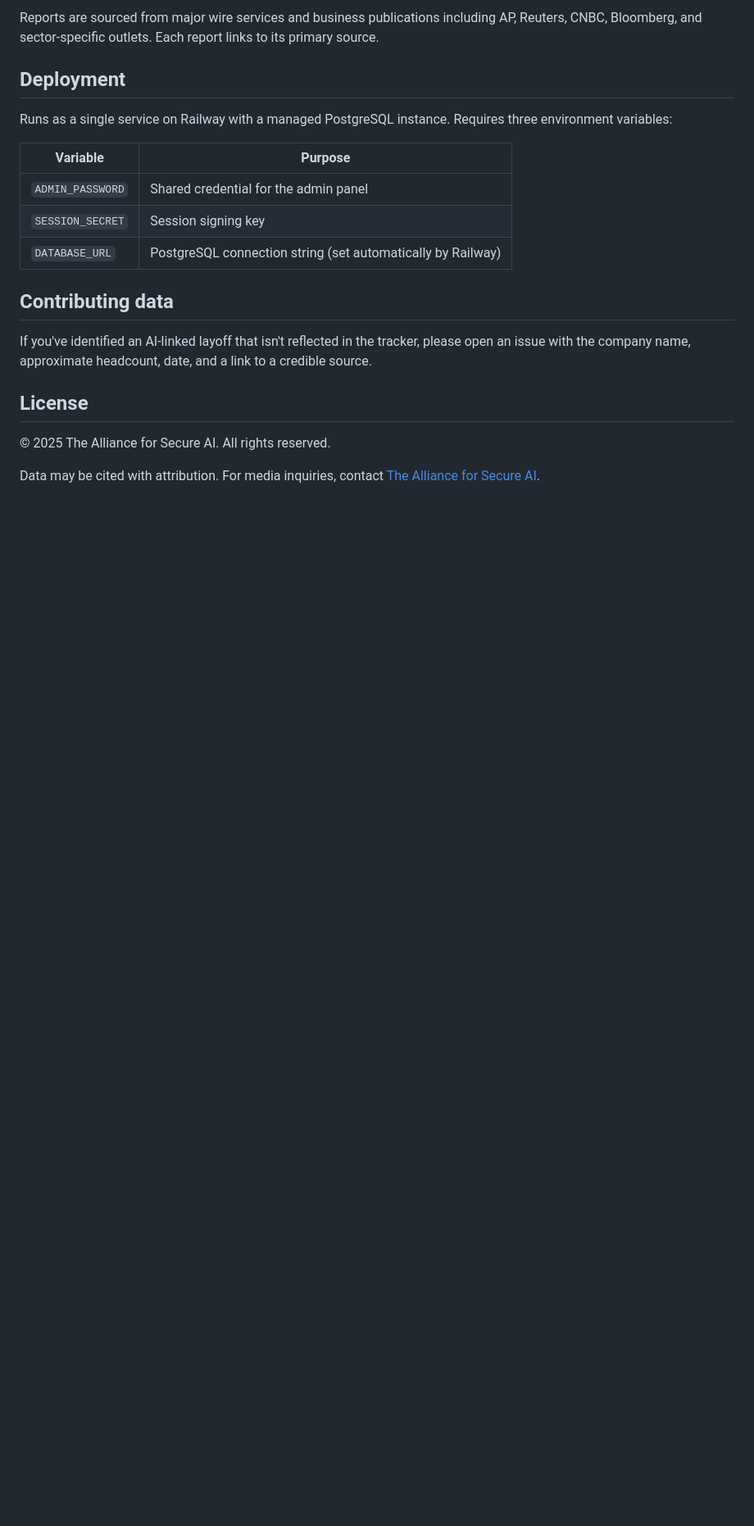
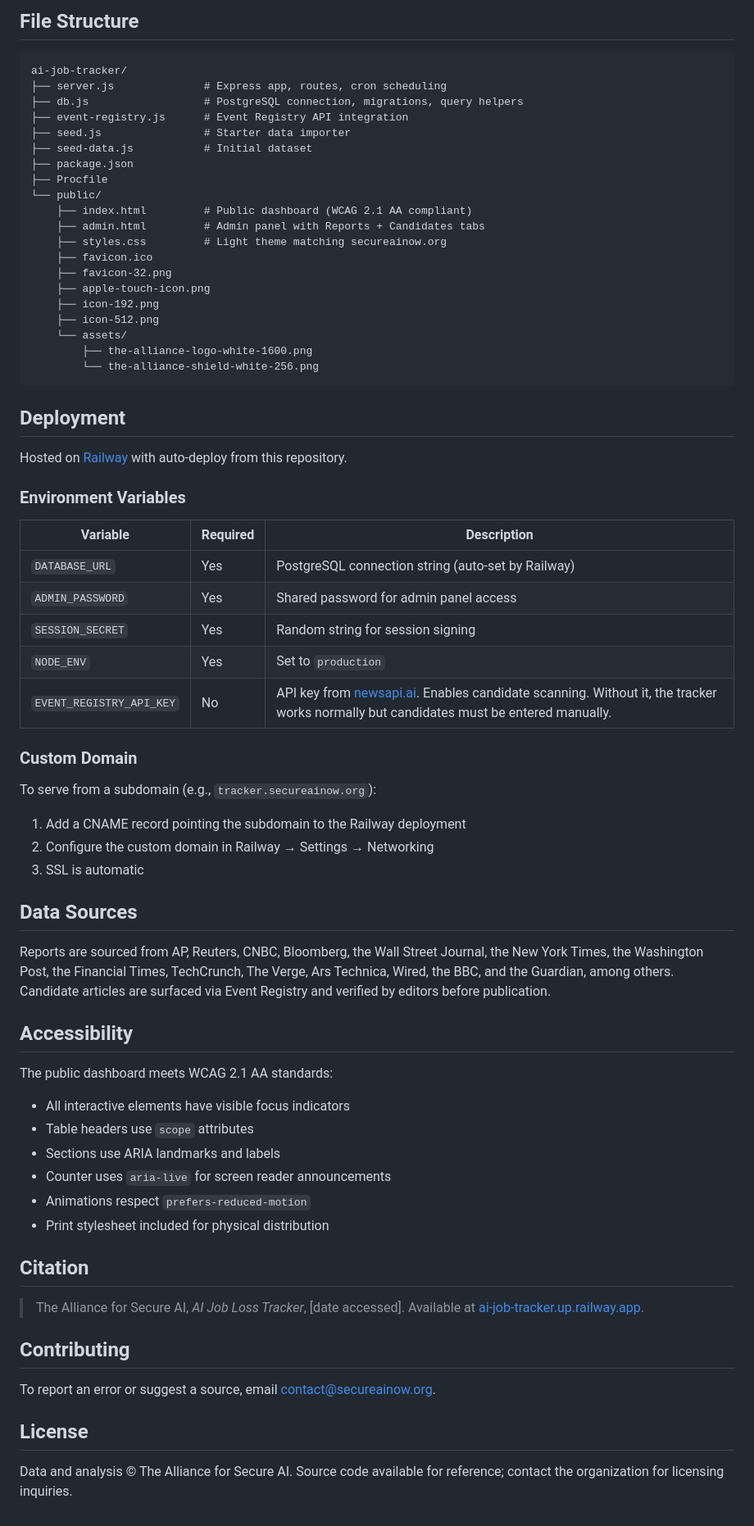
Before and after one commit to anang-secureai/ai-job-tracker, a Markdown page: README.md, the part around one of its changes. Shown at 82% size. Drawn GitHub-style; blank space fills up the shorter version.

````diff
--- a/README.md
+++ b/README.md
@@ -57,22 +83,74 @@ Returns all published reports as JSON. Responses are cached for 5 minutes.
 
-Reports are sourced from major wire services and business publications including AP, Reuters, CNBC, Bloomberg, and sector-specific outlets. Each report links to its primary source.
+## File Structure
+
+```
+ai-job-tracker/
+├── server.js              # Express app, routes, cron scheduling
+├── db.js                  # PostgreSQL connection, migrations, query helpers
+├── event-registry.js      # Event Registry API integration
+├── seed.js                # Starter data importer
+├── seed-data.js           # Initial dataset
+├── package.json
+├── Procfile
+└── public/
+    ├── index.html         # Public dashboard (WCAG 2.1 AA compliant)
+    ├── admin.html         # Admin panel with Reports + Candidates tabs
+    ├── styles.css         # Light theme matching secureainow.org
+    ├── favicon.ico
+    ├── favicon-32.png
+    ├── apple-touch-icon.png
+    ├── icon-192.png
+    ├── icon-512.png
+    └── assets/
+        ├── the-alliance-logo-white-1600.png
+        └── the-alliance-shield-white-256.png
+```
 
 ## Deployment
 
-Runs as a single service on Railway with a managed PostgreSQL instance. Requires three environment variables:
+Hosted on [Railway](https://railway.app) with auto-deploy from this repository.
 
-| Variable | Purpose |
-|----------|---------|
-| `ADMIN_PASSWORD` | Shared credential for the admin panel |
-| `SESSION_SECRET` | Session signing key |
-| `DATABASE_URL` | PostgreSQL connection string (set automatically by Railway) |
+### Environment Variables
 
-## Contributing data
+| Variable | Required | Description |
+|---|---|---|
+| `DATABASE_URL` | Yes | PostgreSQL connection string (auto-set by Railway) |
+| `ADMIN_PASSWORD` | Yes | Shared password for admin panel access |
+| `SESSION_SECRET` | Yes | Random string for session signing |
+| `NODE_ENV` | Yes | Set to `production` |
+| `EVENT_REGISTRY_API_KEY` | No | API key from [newsapi.ai](https://newsapi.ai). Enables candidate scanning. Without it, the tracker works normally but candidates must be entered manually. |
 
-If you've identified an AI-linked layoff that isn't reflected in the tracker, please open an issue with the company name, approximate headcount, date, and a link to a credible source.
+### Custom Domain
+
+To serve from a subdomain (e.g., `tracker.secureainow.org`):
+
+1. Add a CNAME record pointing the subdomain to the Railway deployment
+2. Configure the custom domain in Railway → Settings → Networking
+3. SSL is automatic
+
+## Data Sources
+
+Reports are sourced from AP, Reuters, CNBC, Bloomberg, the Wall Street Journal, the New York Times, the Washington Post, the Financial Times, TechCrunch, The Verge, Ars Technica, Wired, the BBC, and the Guardian, among others. Candidate articles are surfaced via Event Registry and verified by editors before publication.
+
+## Accessibility
+
+The public dashboard meets WCAG 2.1 AA standards:
+
+- All interactive elements have visible focus indicators
+- Table headers use `scope` attributes
+- Sections use ARIA landmarks and labels
+- Counter uses `aria-live` for screen reader announcements
+- Animations respect `prefers-reduced-motion`
+- Print stylesheet included for physical distribution
+
+## Citation
+
+> The Alliance for Secure AI, *AI Job Loss Tracker*, [date accessed]. Available at [ai-job-tracker.up.railway.app](https://ai-job-tracker.up.railway.app).
+
+## Contributing
+
+To report an error or suggest a source, email [contact@secureainow.org](mailto:contact@secureainow.org).
 
 ## License
 
-© 2025 The Alliance for Secure AI. All rights reserved.
-
-Data may be cited with attribution. For media inquiries, contact [The Alliance for Secure AI](https://secureainow.org).
+Data and analysis © The Alliance for Secure AI. Source code available for reference; contact the organization for licensing inquiries.
````
Also changed, not shown: other parts of README.md (+59 -33 lines).
